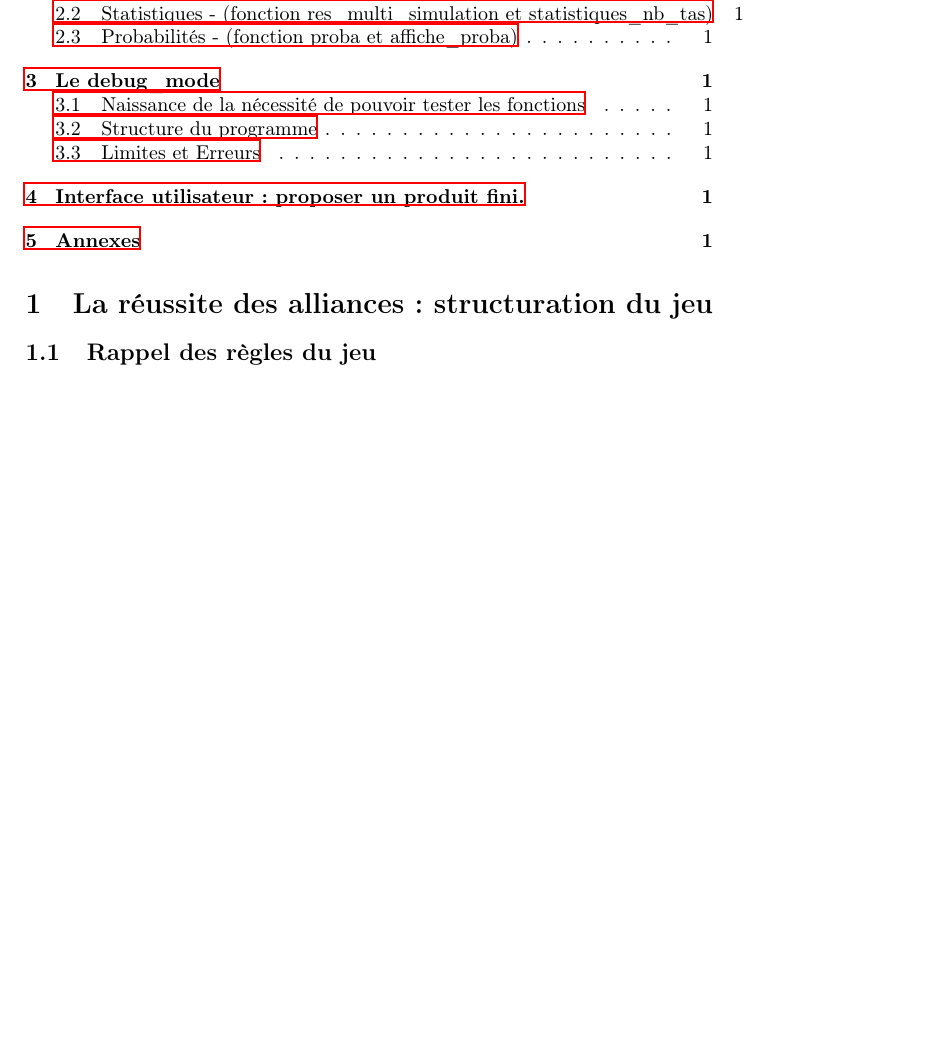
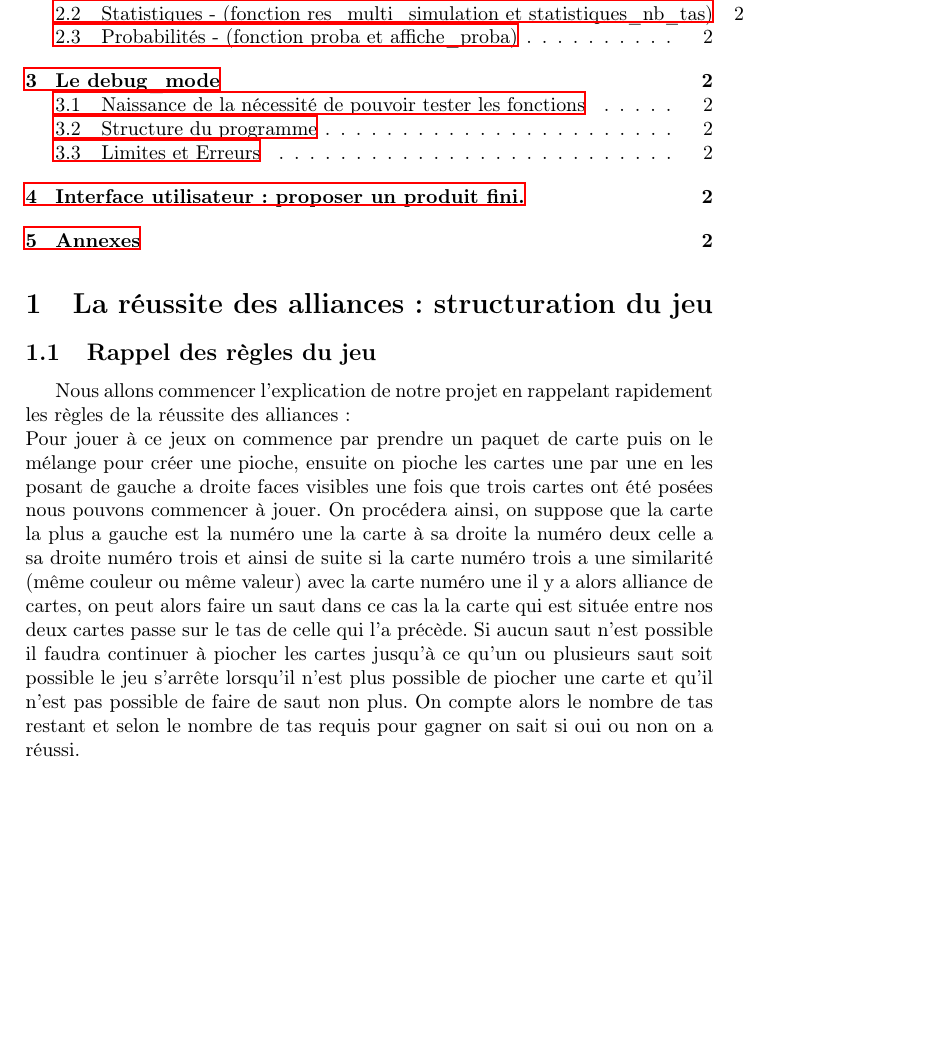
Before and after one commit to LaiPe/la-reussite-des-alliances, a LaTeX document (rédaction/rédac.tex): part of page 2 of 2 before the commit and part of page 2 of 3 after it, cut so that both start at the same text, the shorter picture padded with empty space. Compiled offline with LaTeX, dvips and Ghostscript.

Commit message:
latex: regles du jeu

```diff
--- a/rédaction/rédac.tex
+++ b/rédaction/rédac.tex
@@ -20,6 +20,10 @@
 \tableofcontents
 \section{La réussite des alliances: structuration du jeu}
 \subsection{Rappel des règles du jeu}
+Nous allons commencer l'explication de notre projet en rappelant rapidement les règles de la réussite des alliances :\\
+Pour jouer à ce jeux on commence par prendre un paquet de carte puis on le mélange pour créer une pioche, ensuite on pioche les cartes une par une en les posant de gauche a droite faces visibles une fois que trois cartes ont été posées nous pouvons commencer à jouer. On procédera ainsi, on suppose que la carte la plus a gauche est la numéro une la carte à sa droite la numéro deux celle a sa droite numéro trois et ainsi de suite si la carte numéro trois a une  similarité (même couleur ou même valeur) avec la carte numéro une il y a alors alliance de cartes, on peut alors faire un saut dans ce cas la la carte qui est située entre nos deux cartes passe sur le tas de celle qui l'a précède. Si aucun saut n'est possible il faudra continuer à piocher les cartes jusqu'à ce qu'un ou plusieurs saut soit possible le jeu s'arrête lorsqu'il n'est plus possible de piocher une carte et qu'il n'est pas possible de faire de saut non plus. On compte alors le nombre de tas restant et selon le nombre de tas requis pour gagner on sait si oui ou non on a réussi.
+
+
 \subsection{Création des fonctions (partie guidée)}
 \section{Les Extensions: ajouts de fonctionnalités.}
 \subsection{Vérification de la pioche}
```
Also changed, not shown: 1 other file.
